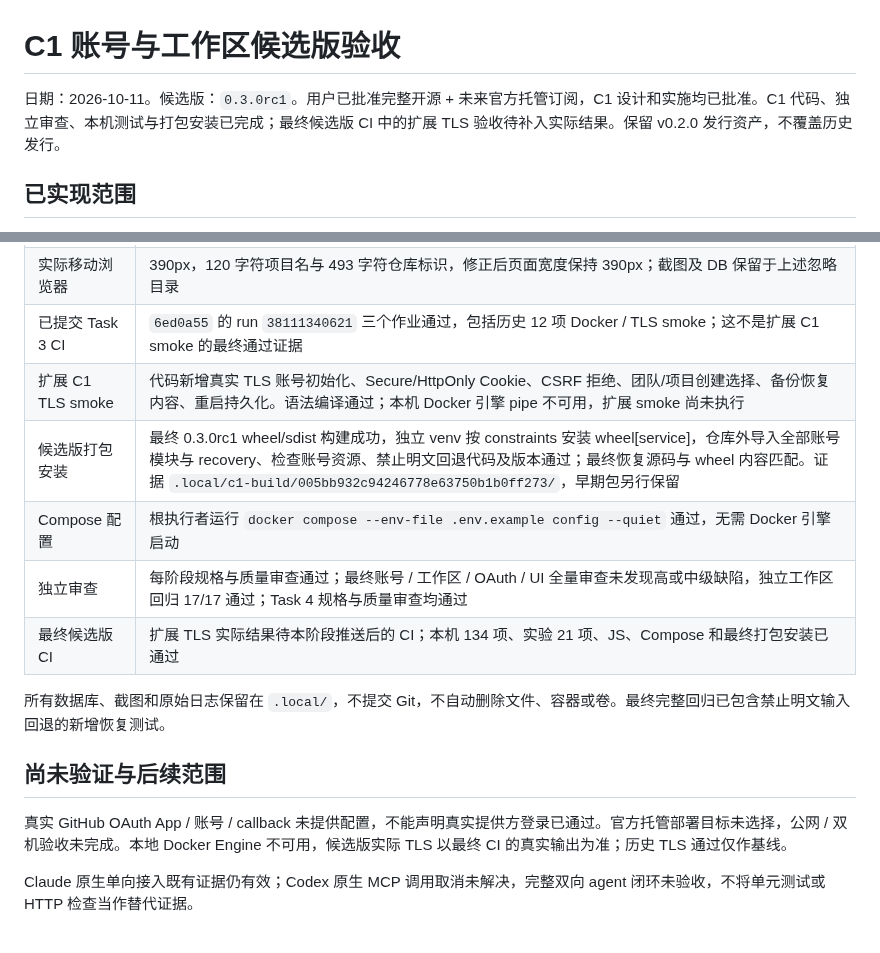
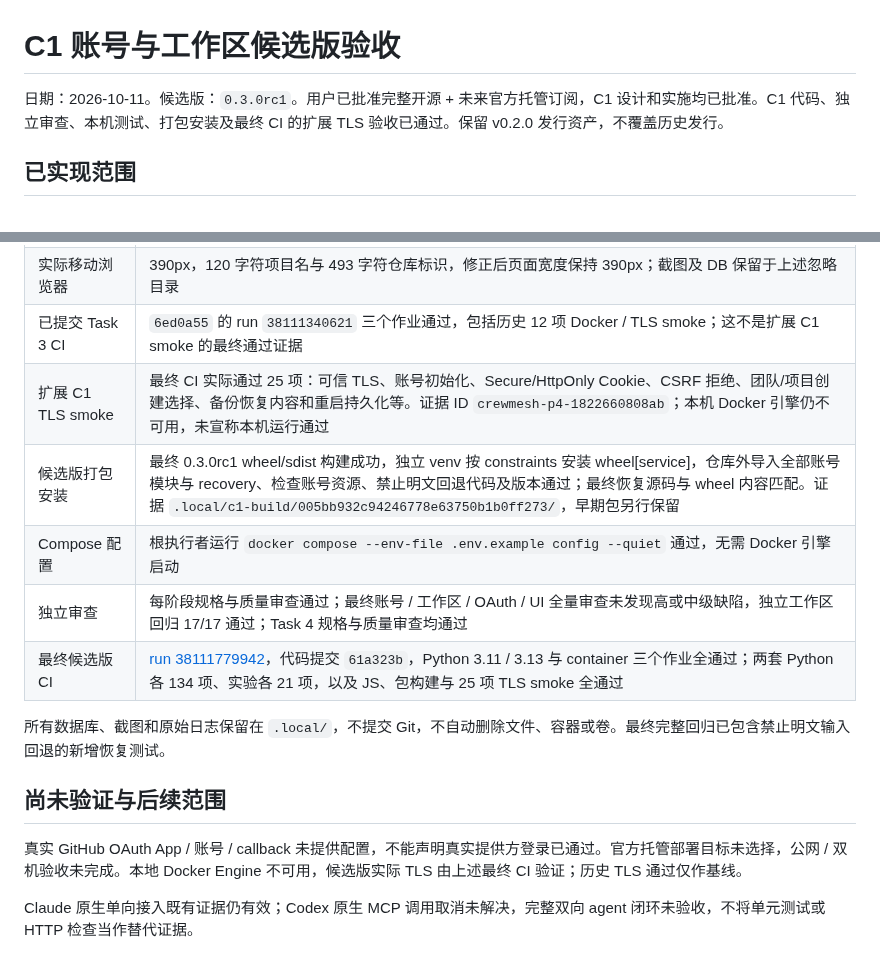
Before and after one commit to Weichenleeeee123/coopagents, a Markdown page: docs/commercial-c1-report.md, 2 parts joined by grey strips. Drawn GitHub-style.

```diff
--- a/docs/commercial-c1-report.md
+++ b/docs/commercial-c1-report.md
@@ -1,6 +1,6 @@
 # C1 账号与工作区候选版验收
 
-日期：2026-10-11。候选版：`0.3.0rc1`。用户已批准完整开源 + 未来官方托管订阅，C1 设计和实施均已批准。C1 代码、独立审查、本机测试与打包安装已完成；最终候选版 CI 中的扩展 TLS 验收待补入实际结果。保留 v0.2.0 发行资产，不覆盖历史发行。
+日期：2026-10-11。候选版：`0.3.0rc1`。用户已批准完整开源 + 未来官方托管订阅，C1 设计和实施均已批准。C1 代码、独立审查、本机测试、打包安装及最终 CI 的扩展 TLS 验收已通过。保留 v0.2.0 发行资产，不覆盖历史发行。
 
 ## 已实现范围
 
@@ -23,17 +23,17 @@
 | 实际浏览器 | owner 初始化并创建 Alpha/Beta；Alpha 任务切换到 Beta 为零任务且旧对话框清除；邀请新成员只授权 Alpha、无管理控件；刷新恢复 Cookie 与 Alpha 权限；退出清除项目 |
 | 实际移动浏览器 | 390px，120 字符项目名与 493 字符仓库标识，修正后页面宽度保持 390px；截图及 DB 保留于上述忽略目录 |
 | 已提交 Task 3 CI | `6ed0a55` 的 run `38111340621` 三个作业通过，包括历史 12 项 Docker / TLS smoke；这不是扩展 C1 smoke 的最终通过证据 |
-| 扩展 C1 TLS smoke | 代码新增真实 TLS 账号初始化、Secure/HttpOnly Cookie、CSRF 拒绝、团队/项目创建选择、备份恢复内容、重启持久化。语法编译通过；本机 Docker 引擎 pipe 不可用，扩展 smoke 尚未执行 |
+| 扩展 C1 TLS smoke | 最终 CI 实际通过 25 项：可信 TLS、账号初始化、Secure/HttpOnly Cookie、CSRF 拒绝、团队/项目创建选择、备份恢复内容和重启持久化等。证据 ID `crewmesh-p4-1822660808ab`；本机 Docker 引擎仍不可用，未宣称本机运行通过 |
 | 候选版打包安装 | 最终 0.3.0rc1 wheel/sdist 构建成功，独立 venv 按 constraints 安装 wheel[service]，仓库外导入全部账号模块与 recovery、检查账号资源、禁止明文回退代码及版本通过；最终恢复源码与 wheel 内容匹配。证据 `.local/c1-build/005bb932c94246778e63750b1b0ff273/`，早期包另行保留 |
 | Compose 配置 | 根执行者运行 `docker compose --env-file .env.example config --quiet` 通过，无需 Docker 引擎启动 |
 | 独立审查 | 每阶段规格与质量审查通过；最终账号 / 工作区 / OAuth / UI 全量审查未发现高或中级缺陷，独立工作区回归 17/17 通过；Task 4 规格与质量审查均通过 |
-| 最终候选版 CI | 扩展 TLS 实际结果待本阶段推送后的 CI；本机 134 项、实验 21 项、JS、Compose 和最终打包安装已通过 |
+| 最终候选版 CI | [run 38111779942](https://github.com/Weichenleeeee123/crewmesh/actions/runs/38111779942)，代码提交 `61a323b`，Python 3.11 / 3.13 与 container 三个作业全通过；两套 Python 各 134 项、实验各 21 项，以及 JS、包构建与 25 项 TLS smoke 全通过 |
 
 所有数据库、截图和原始日志保留在 `.local/`，不提交 Git，不自动删除文件、容器或卷。最终完整回归已包含禁止明文输入回退的新增恢复测试。
 
 ## 尚未验证与后续范围
 
-真实 GitHub OAuth App / 账号 / callback 未提供配置，不能声明真实提供方登录已通过。官方托管部署目标未选择，公网 / 双机验收未完成。本地 Docker Engine 不可用，候选版实际 TLS 以最终 CI 的真实输出为准；历史 TLS 通过仅作基线。
+真实 GitHub OAuth App / 账号 / callback 未提供配置，不能声明真实提供方登录已通过。官方托管部署目标未选择，公网 / 双机验收未完成。本地 Docker Engine 不可用，候选版实际 TLS 由上述最终 CI 验证；历史 TLS 通过仅作基线。
 
 Claude 原生单向接入既有证据仍有效；Codex 原生 MCP 调用取消未解决，完整双向 agent 闭环未验收，不将单元测试或 HTTP 检查当作替代证据。
 
```
Also changed, not shown: docs/commercial-c1-plan.md (+5 -5 lines).
